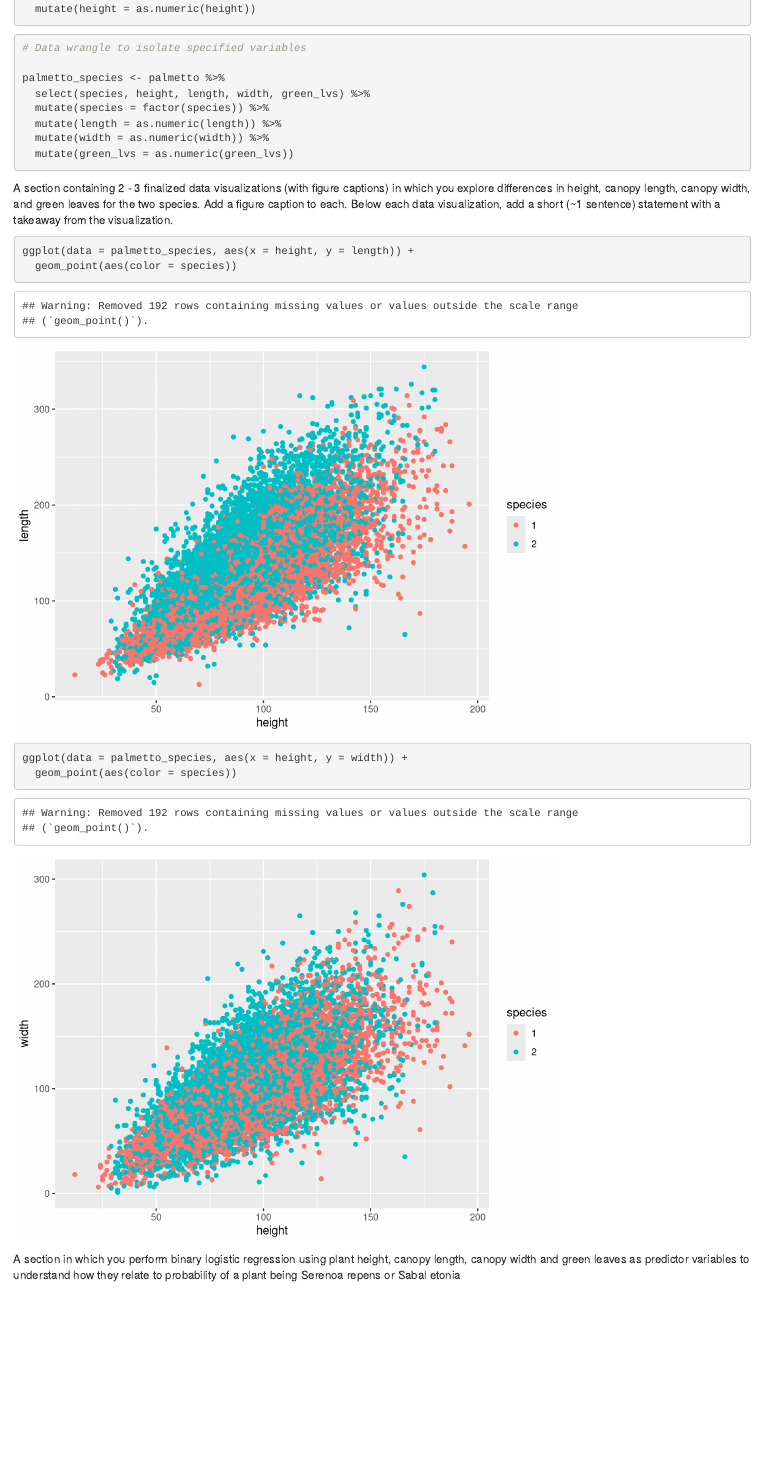
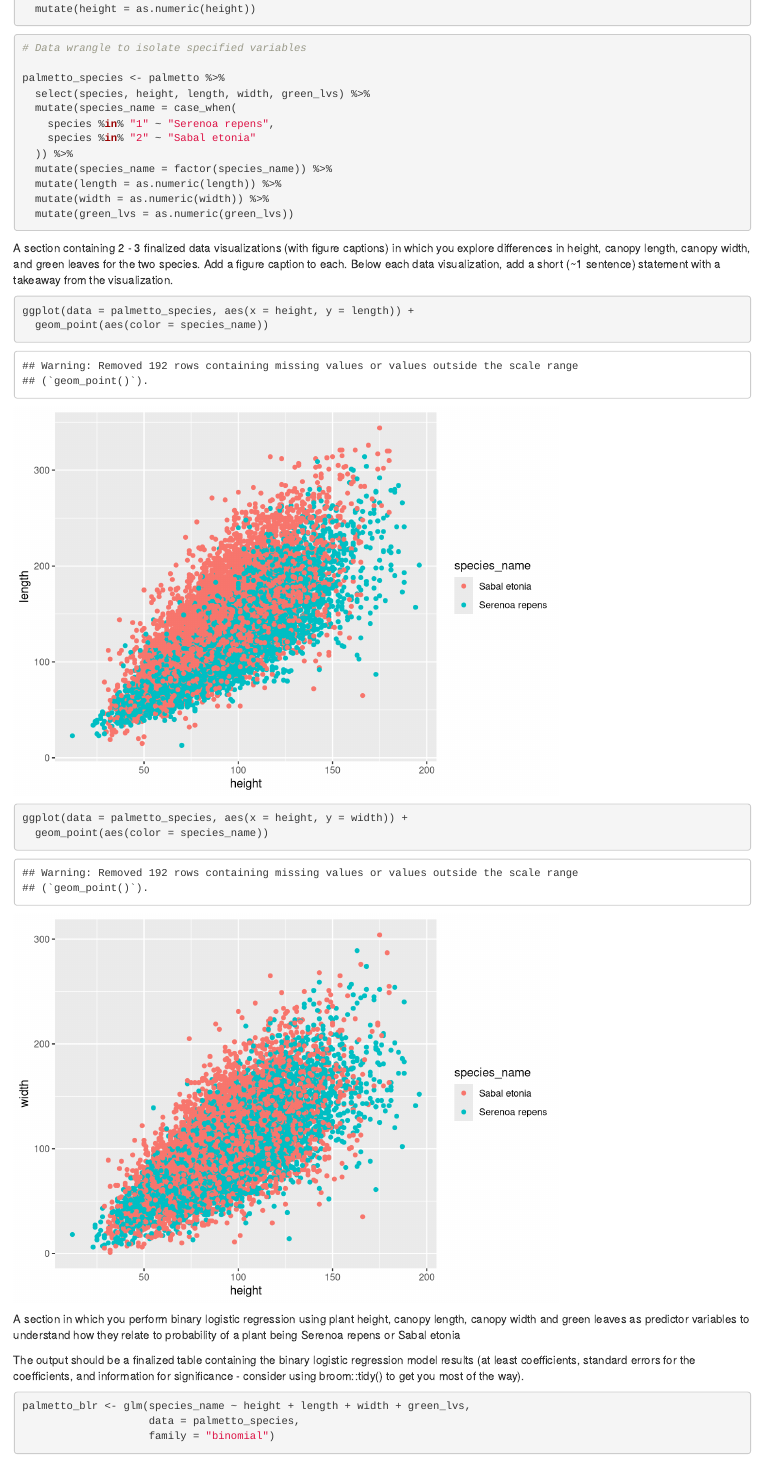
Before and after one commit to cattakata/a2_task2_cat_takata.Rmd, an R Markdown document (a2_task2_cat_takata.Rmd): the page in a window 1100 px wide, from 310 px down. Rendered offline with R 4.5, knitr and Pandoc, with nearby package versions.

Commit message:
added inital plots, blr

````diff
--- a/a2_task2_cat_takata.Rmd
+++ b/a2_task2_cat_takata.Rmd
@@ -37,7 +37,11 @@ palmetto <- read_csv(here("data", "palmetto.csv"),
 
 palmetto_species <- palmetto %>%
   select(species, height, length, width, green_lvs) %>%
-  mutate(species = factor(species)) %>%
+  mutate(species_name = case_when(
+    species %in% "1" ~ "Serenoa repens",
+    species %in% "2" ~ "Sabal etonia"
+  )) %>%
+  mutate(species_name = factor(species_name)) %>%
   mutate(length = as.numeric(length)) %>%
   mutate(width = as.numeric(width)) %>%
   mutate(green_lvs = as.numeric(green_lvs))
@@ -48,14 +52,25 @@ A section containing 2 - 3 finalized data visualizations (with figure captions)
 
 ```{r}
 ggplot(data = palmetto_species, aes(x = height, y = length)) +
-  geom_point(aes(color = species))
+  geom_point(aes(color = species_name))
 
 ggplot(data = palmetto_species, aes(x = height, y = width)) +
-  geom_point(aes(color = species))
+  geom_point(aes(color = species_name))
 ```
 
 A section in which you perform binary logistic regression using plant height, canopy length, canopy width and green leaves as predictor variables to understand how they relate to probability of a plant being Serenoa repens or Sabal etonia
 
+The output should be a finalized table containing the binary logistic regression model results (at least coefficients, standard errors for the coefficients, and information for significance - consider using broom::tidy() to get you most of the way).
+
+
 
 ```{r}
+palmetto_blr <- glm(species_name ~ height + length + width + green_lvs,
+                    data = palmetto_species,
+                    family = "binomial")
+```
 
+
+
+
+```{r}
````
Also changed, not shown: a2_task2_cat_takata.Rmd (2 more changed lines).
